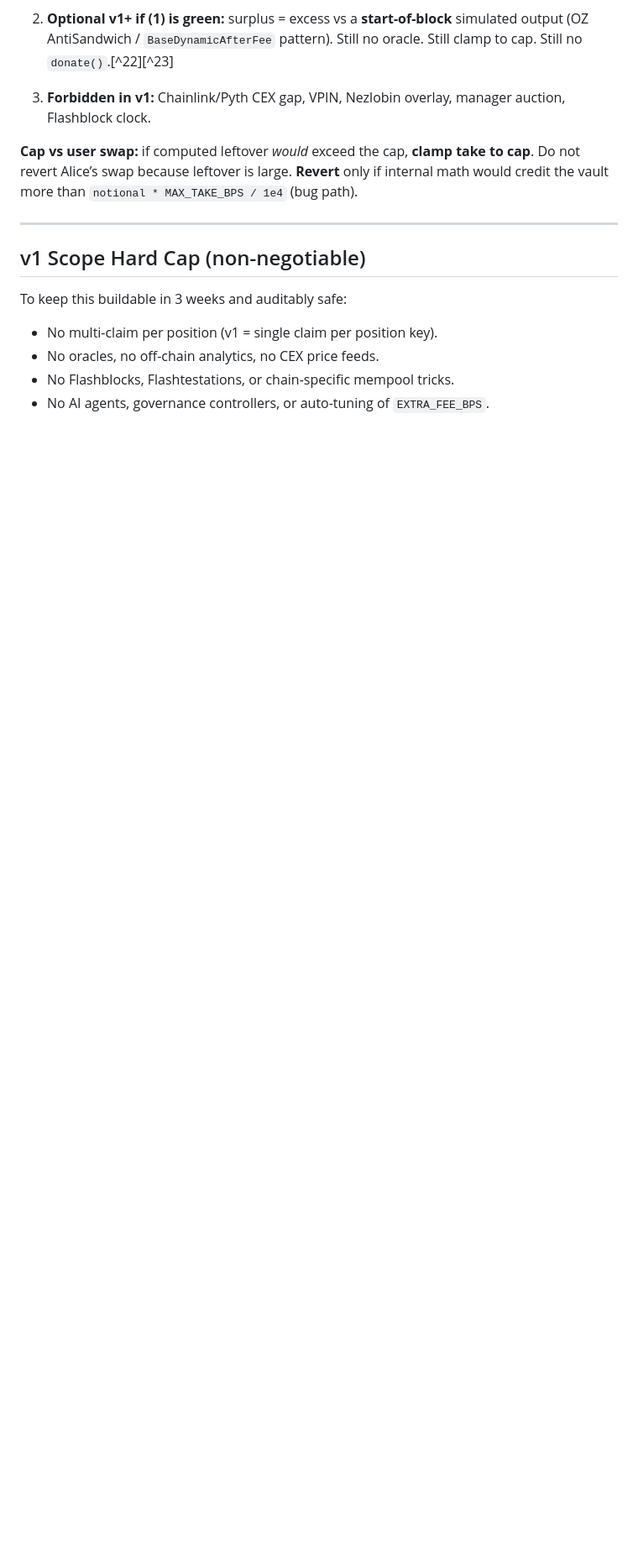
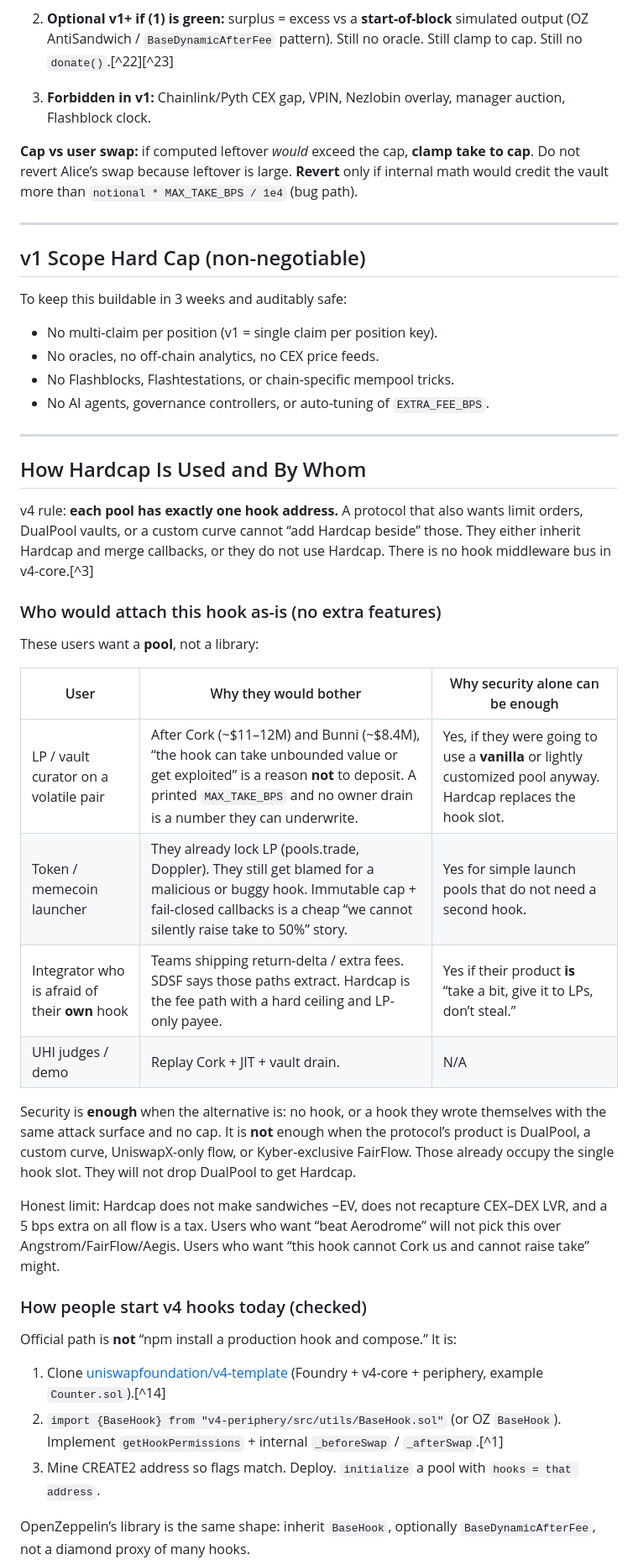
Before and after one commit to mishoko/uniswap-LP-queue, a Markdown page: docs/Hardcap Fail-Closed MEV Cap Hook - Implementation Plan.md, the part around one of its changes. Shown at 84% size. Drawn GitHub-style; blank space fills up the shorter version.

Commit message:
latest updates from grok on plan before start

```diff
--- a/docs/Hardcap Fail-Closed MEV Cap Hook - Implementation Plan.md
+++ b/docs/Hardcap Fail-Closed MEV Cap Hook - Implementation Plan.md
@@ -78,3 +78,35 @@ To keep this buildable in 3 weeks and auditably safe:
 - No oracles, no off-chain analytics, no CEX price feeds.
 - No Flashblocks, Flashtestations, or chain-specific mempool tricks.
 - No AI agents, governance controllers, or auto-tuning of `EXTRA_FEE_BPS`.
+
+---
+
+## How Hardcap Is Used and By Whom
+
+v4 rule: **each pool has exactly one hook address.** A protocol that also wants limit orders, DualPool vaults, or a custom curve cannot “add Hardcap beside” those. They either inherit Hardcap and merge callbacks, or they do not use Hardcap. There is no hook middleware bus in v4-core.[^3]
+
+### Who would attach this hook as-is (no extra features)
+
+These users want a **pool**, not a library:
+
+| User | Why they would bother | Why security alone can be enough |
+|---|---|---|
+| LP / vault curator on a volatile pair | After Cork (~$11–12M) and Bunni (~$8.4M), “the hook can take unbounded value or get exploited” is a reason **not** to deposit. A printed `MAX_TAKE_BPS` and no owner drain is a number they can underwrite. | Yes, if they were going to use a **vanilla** or lightly customized pool anyway. Hardcap replaces the hook slot. |
+| Token / memecoin launcher | They already lock LP (pools.trade, Doppler). They still get blamed for a malicious or buggy hook. Immutable cap + fail-closed callbacks is a cheap “we cannot silently raise take to 50%” story. | Yes for simple launch pools that do not need a second hook. |
+| Integrator who is afraid of their **own** hook | Teams shipping return-delta / extra fees. SDSF says those paths extract. Hardcap is the fee path with a hard ceiling and LP-only payee. | Yes if their product **is** “take a bit, give it to LPs, don’t steal.” |
+| UHI judges / demo | Replay Cork + JIT + vault drain. | N/A |
+
+Security is **enough** when the alternative is: no hook, or a hook they wrote themselves with the same attack surface and no cap. It is **not** enough when the protocol’s product is DualPool, a custom curve, UniswapX-only flow, or Kyber-exclusive FairFlow. Those already occupy the single hook slot. They will not drop DualPool to get Hardcap.
+
+Honest limit: Hardcap does not make sandwiches −EV, does not recapture CEX–DEX LVR, and a 5 bps extra on all flow is a tax. Users who want “beat Aerodrome” will not pick this over Angstrom/FairFlow/Aegis. Users who want “this hook cannot Cork us and cannot raise take” might.
+
+### How people start v4 hooks today (checked)
+
+Official path is **not** “npm install a production hook and compose.” It is:
+
+1. Clone [uniswapfoundation/v4-template](https://github.com/uniswapfoundation/v4-template) (Foundry + v4-core + periphery, example `Counter.sol`).[^14]
+2. `import {BaseHook} from "v4-periphery/src/utils/BaseHook.sol"` (or OZ `BaseHook`). Implement `getHookPermissions` + internal `_beforeSwap` / `_afterSwap`.[^1]
+3. Mine CREATE2 address so flags match. Deploy. `initialize` a pool with `hooks = that address`.
+
+OpenZeppelin’s library is the same shape: inherit `BaseHook`, optionally `BaseDynamicAfterFee`, not a diamond proxy of many hooks.
+
```
Also changed, not shown: other parts of docs/Hardcap Fail-Closed MEV Cap Hook - Implementation Plan.md (+20 -0 lines), docs/IMPLEMENTER_BRIEF.md (added, +167 -0 lines).
